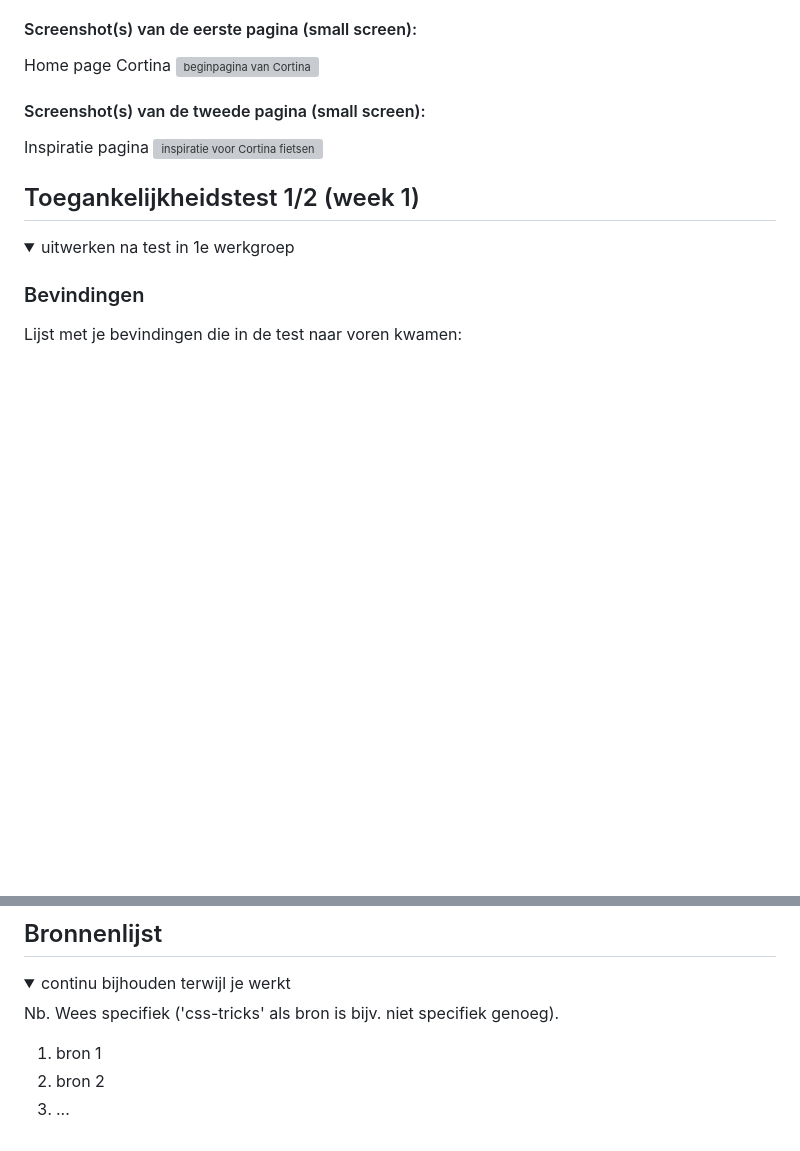
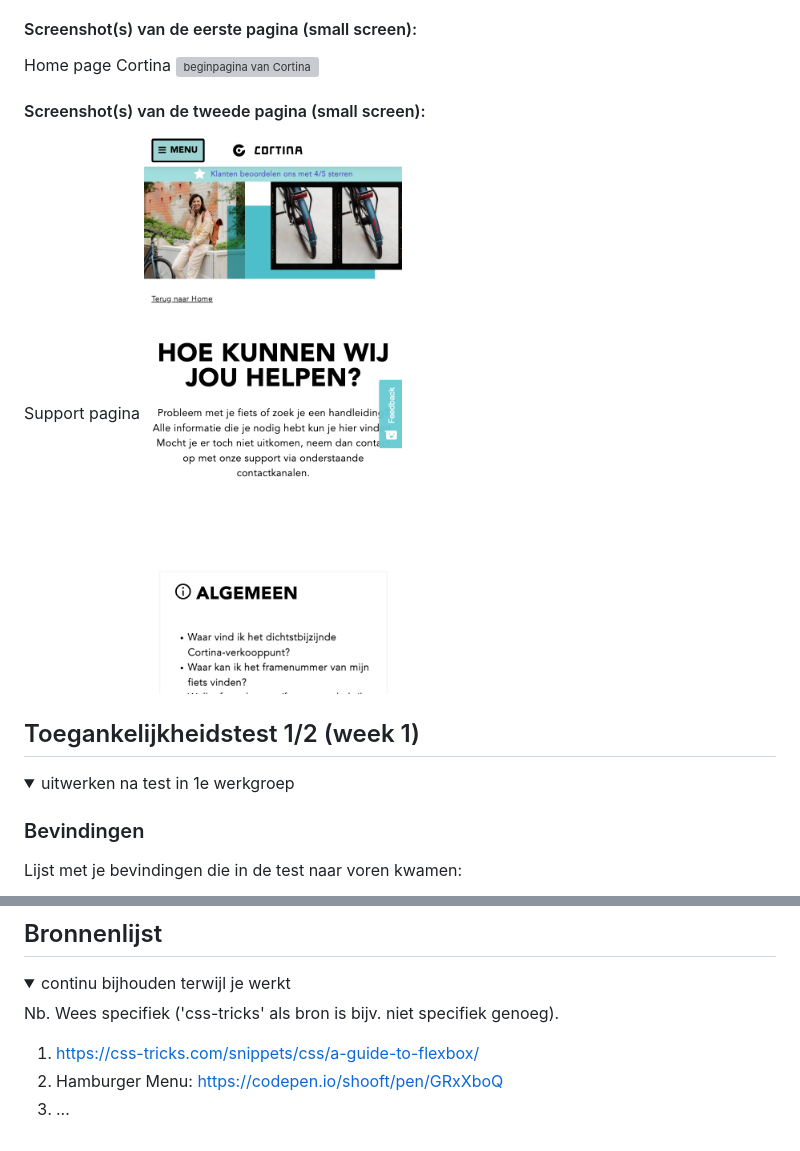
Before and after one commit to finnriksman/FED, a Markdown page: README.md, 2 parts joined by grey strips. GitHub-like rendering; pictures changed too: readme-images/support.png (added); folded sections open; blank space fills up the shorter version; grey boxes are pictures that could not be loaded.

```diff
--- a/README.md
+++ b/README.md
@@ -43,8 +43,8 @@ Nb. Door *open* toe te voegen aan een *details* element kun je deze standaard op
     <img src="readme-images/homepage.PNG" width="375px" alt="beginpagina van Cortina">
 
   #### Screenshot(s) van de tweede pagina (small screen):
-  Inspiratie pagina
-  <img src="readme-images/inspiratie.PNG" width="375px" alt="inspiratie voor Cortina fietsen">
+  Support pagina
+  <img src="readme-images/support.png" width="375px" alt="de support pagina van Cortina">
 
 </details>
 
@@ -281,8 +281,8 @@ Nb. Door *open* toe te voegen aan een *details* element kun je deze standaard op
 
   Nb. Wees specifiek ('css-tricks' als bron is bijv. niet specifiek genoeg).
 
-  1. bron 1
-  2. bron 2
+  1. https://css-tricks.com/snippets/css/a-guide-to-flexbox/
+  2. Hamburger Menu: https://codepen.io/shooft/pen/GRxXboQ
   3. ...
 
 </details>
```
Also changed, not shown: 3 other files.
